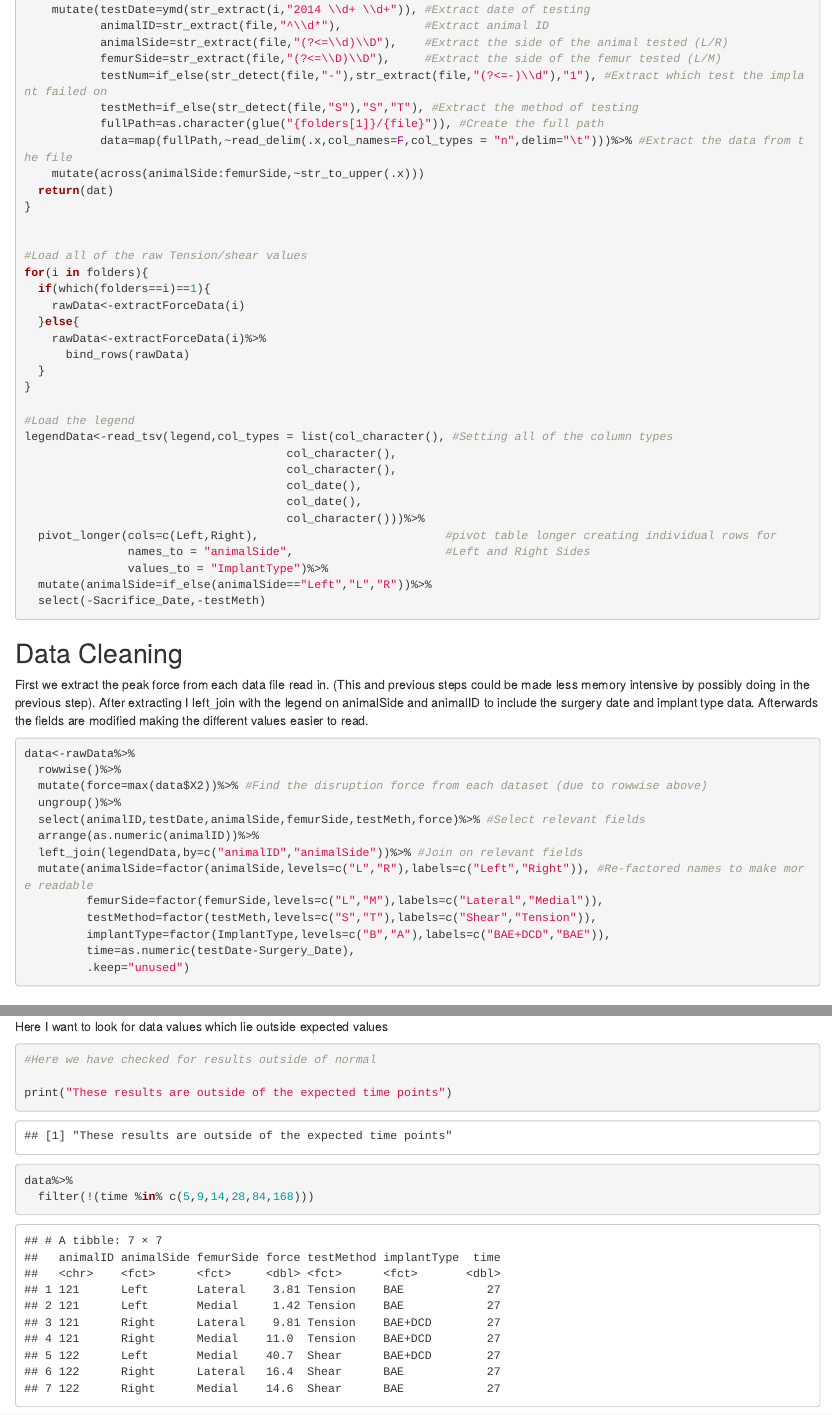
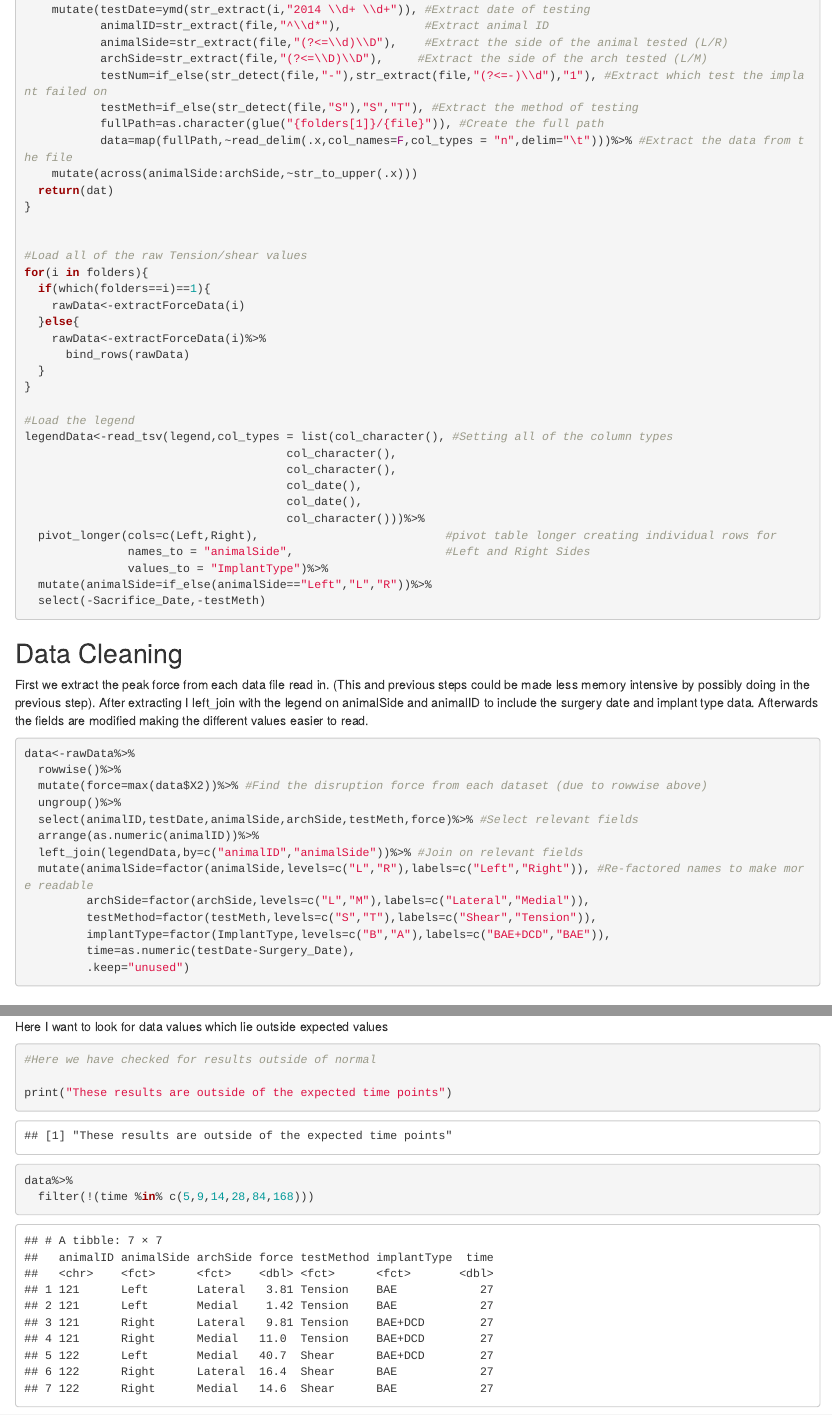
Before and after one commit to RobLiddell/implant_testing_shear_torque, an R Markdown document (rMarkdown/dataCleaning.Rmd): the page in a window 1100 px wide, from 650 px down, and a second part further down, joined at a grey line. Rendered offline with R 4.5, knitr and Pandoc, with nearby package versions.

Commit message:
Modified Cleaning document to output "archside" instead of "femurSide" for increased clarity

```diff
--- a/Data/formattedData/ST1_Data_Cleaned.txt
+++ b/Data/formattedData/ST1_Data_Cleaned.txt
@@ -1,4 +1,4 @@
-animalID	animalSide	femurSide	force	testMethod	implantType	time
+animalID	animalSide	archSide	force	testMethod	implantType	time
 1	Right	Medial	24.854	Tension	BAE+DCD	168
 2	Left	Lateral	40.381	Tension	BAE+DCD	168
 2	Left	Medial	11.328	Tension	BAE+DCD	168
--- a/rMarkdown/dataCleaning.Rmd
+++ b/rMarkdown/dataCleaning.Rmd
@@ -40,12 +40,12 @@ extractForceData<-function(folders){
     mutate(testDate=ymd(str_extract(i,"2014 \\d+ \\d+")), #Extract date of testing
            animalID=str_extract(file,"^\\d*"),            #Extract animal ID
            animalSide=str_extract(file,"(?<=\\d)\\D"),    #Extract the side of the animal tested (L/R)
-           femurSide=str_extract(file,"(?<=\\D)\\D"),     #Extract the side of the femur tested (L/M)
+           archSide=str_extract(file,"(?<=\\D)\\D"),     #Extract the side of the arch tested (L/M)
            testNum=if_else(str_detect(file,"-"),str_extract(file,"(?<=-)\\d"),"1"), #Extract which test the implant failed on
            testMeth=if_else(str_detect(file,"S"),"S","T"), #Extract the method of testing
            fullPath=as.character(glue("{folders[1]}/{file}")), #Create the full path
            data=map(fullPath,~read_delim(.x,col_names=F,col_types = "n",delim="\t")))%>% #Extract the data from the file
-    mutate(across(animalSide:femurSide,~str_to_upper(.x)))
+    mutate(across(animalSide:archSide,~str_to_upper(.x)))
   return(dat)
 }
 
@@ -85,11 +85,11 @@ data<-rawData%>%
   rowwise()%>%
   mutate(force=max(data$X2))%>% #Find the disruption force from each dataset (due to rowwise above)
   ungroup()%>%
-  select(animalID,testDate,animalSide,femurSide,testMeth,force)%>% #Select relevant fields
+  select(animalID,testDate,animalSide,archSide,testMeth,force)%>% #Select relevant fields
   arrange(as.numeric(animalID))%>%
   left_join(legendData,by=c("animalID","animalSide"))%>% #Join on relevant fields
   mutate(animalSide=factor(animalSide,levels=c("L","R"),labels=c("Left","Right")), #Re-factored names to make more readable
-         femurSide=factor(femurSide,levels=c("L","M"),labels=c("Lateral","Medial")),
+         archSide=factor(archSide,levels=c("L","M"),labels=c("Lateral","Medial")),
          testMethod=factor(testMeth,levels=c("S","T"),labels=c("Shear","Tension")),
          implantType=factor(ImplantType,levels=c("B","A"),labels=c("BAE+DCD","BAE")),
          time=as.numeric(testDate-Surgery_Date),
```
